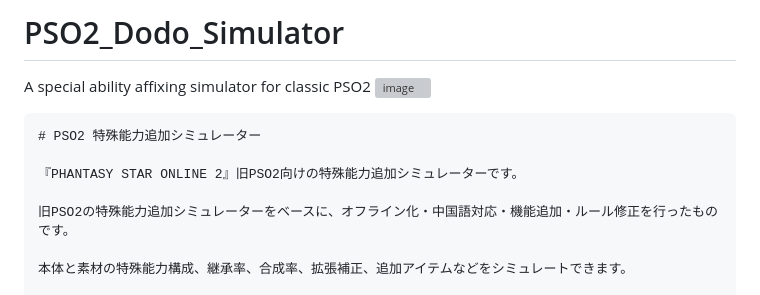
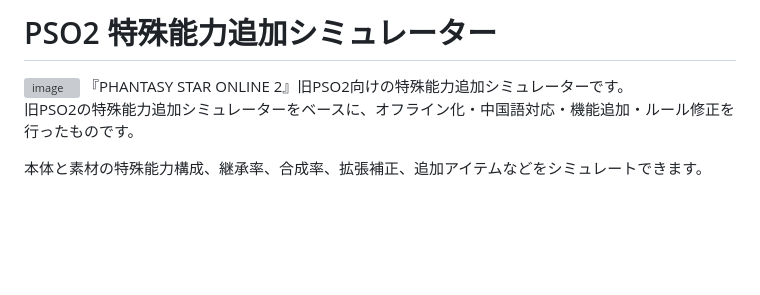
Before and after one commit to fuwashiroha/PSO2_Dodo_Simulator, a Markdown page: README.md, the part around the change. Drawn GitHub-style; blank space fills up the shorter version; grey boxes are pictures that could not be loaded.

````diff
--- a/README.md
+++ b/README.md
@@ -1,10 +1,5 @@
-# PSO2_Dodo_Simulator
-A special ability affixing simulator for classic PSO2
+# PSO2 特殊能力追加シミュレーター
 <img width="1811" height="1314" alt="image" src="https://github.com/user-attachments/assets/1d811448-1218-40c2-99b0-8c325d8b7368" />
-
-```markdown
-# PSO2 特殊能力追加シミュレーター
-
 『PHANTASY STAR ONLINE 2』旧PSO2向けの特殊能力追加シミュレーターです。
 
 旧PSO2の特殊能力追加シミュレーターをベースに、オフライン化・中国語対応・機能追加・ルール修正を行ったものです。
````
